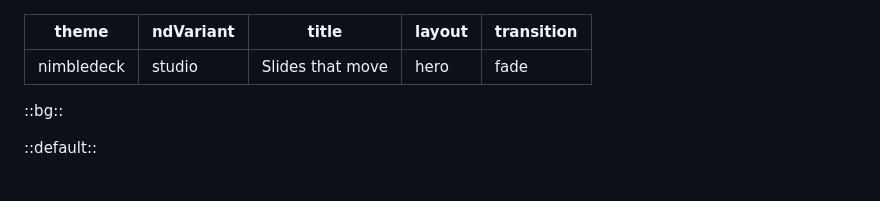
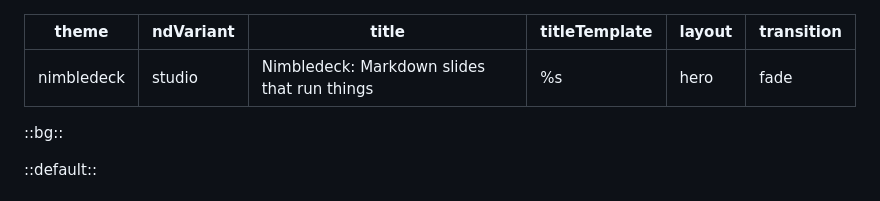
Before and after one commit to arnaudbletterer/nimbledeck, a Markdown page: examples/showcase/showcase.md, the part around the change. Rendered like a GitHub page.

Commit message:
fix(showcase): set the page title so the tab and crawlers see the project name

```diff
--- a/examples/showcase/showcase.md
+++ b/examples/showcase/showcase.md
@@ -1,7 +1,8 @@
 ---
 theme: nimbledeck
 ndVariant: studio
-title: Slides that move
+title: "Nimbledeck: Markdown slides that run things"
+titleTemplate: "%s"
 layout: hero
 transition: fade
 ---
```
